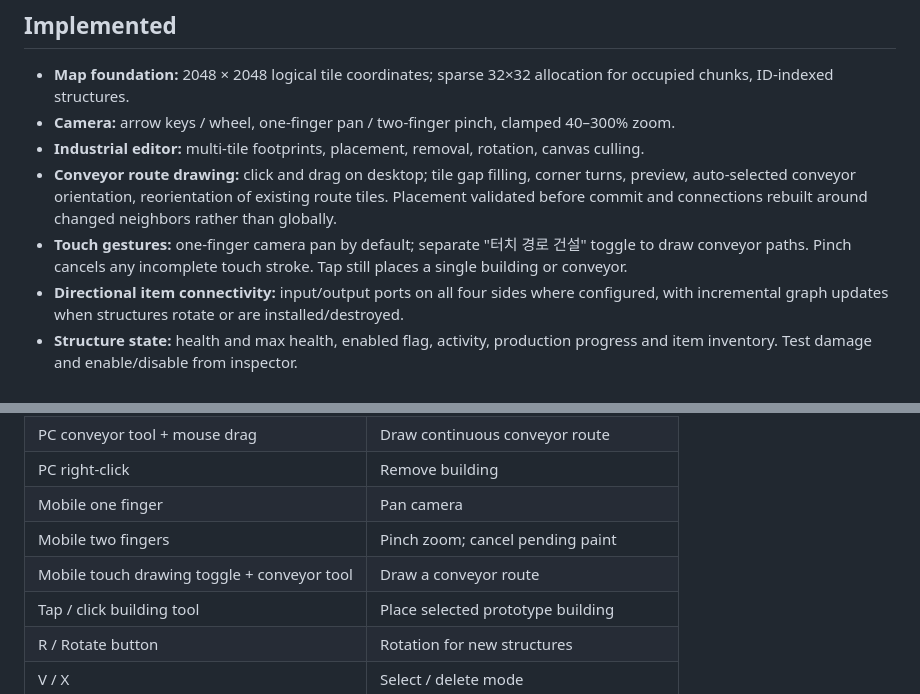
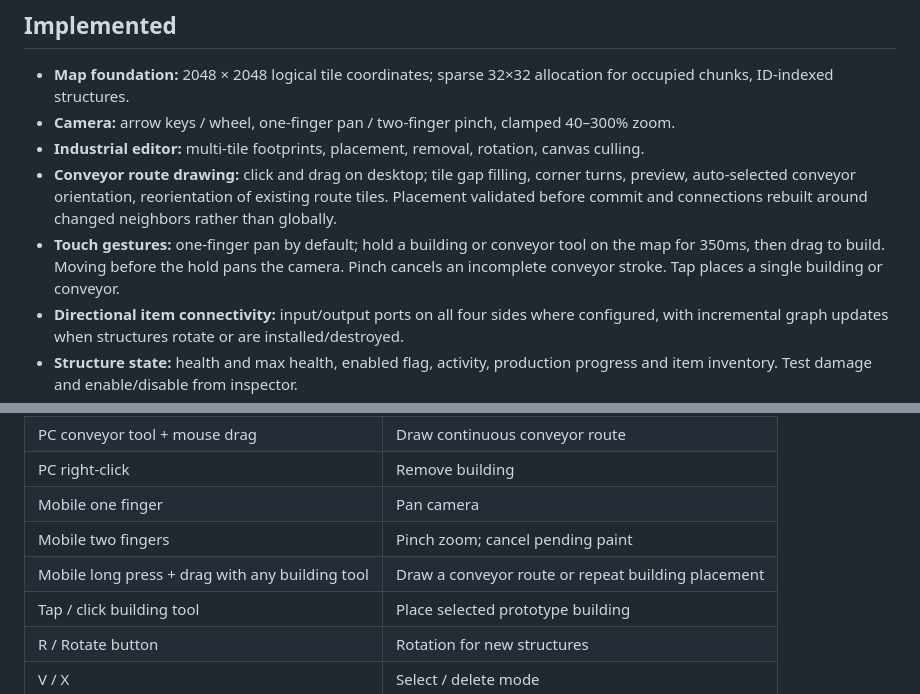
Before and after one commit to jaksim0sec/forgefront, a Markdown page: README.md, 2 parts joined by grey strips. Drawn GitHub-style.

Commit message:
Document touch hold-to-build interaction

```diff
--- a/README.md
+++ b/README.md
@@ -8,7 +8,7 @@ Browser-based industrial territory strategy game. **Current stage: M04 factory i
 - **Camera:** arrow keys / wheel, one-finger pan / two-finger pinch, clamped 40–300% zoom.
 - **Industrial editor:** multi-tile footprints, placement, removal, rotation, canvas culling.
 - **Conveyor route drawing:** click and drag on desktop; tile gap filling, corner turns, preview, auto-selected conveyor orientation, reorientation of existing route tiles. Placement validated before commit and connections rebuilt around changed neighbors rather than globally.
-- **Touch gestures:** one-finger camera pan by default; separate "터치 경로 건설" toggle to draw conveyor paths. Pinch cancels any incomplete touch stroke. Tap still places a single building or conveyor.
+- **Touch gestures:** one-finger pan by default; hold a building or conveyor tool on the map for 350ms, then drag to build. Moving before the hold pans the camera. Pinch cancels an incomplete conveyor stroke. Tap places a single building or conveyor.
 - **Directional item connectivity:** input/output ports on all four sides where configured, with incremental graph updates when structures rotate or are installed/destroyed.
 - **Structure state:** health and max health, enabled flag, activity, production progress and item inventory. Test damage and enable/disable from inspector.
 - **Entity hierarchy:** dynamic unit and projectile registries have health without occupying building tiles; visual effects are separate and have no health.
@@ -25,7 +25,7 @@ Browser-based industrial territory strategy game. **Current stage: M04 factory i
 | PC right-click | Remove building |
 | Mobile one finger | Pan camera |
 | Mobile two fingers | Pinch zoom; cancel pending paint |
-| Mobile touch drawing toggle + conveyor tool | Draw a conveyor route |
+| Mobile long press + drag with any building tool | Draw a conveyor route or repeat building placement |
 | Tap / click building tool | Place selected prototype building |
 | R / Rotate button | Rotation for new structures |
 | V / X | Select / delete mode |
```
